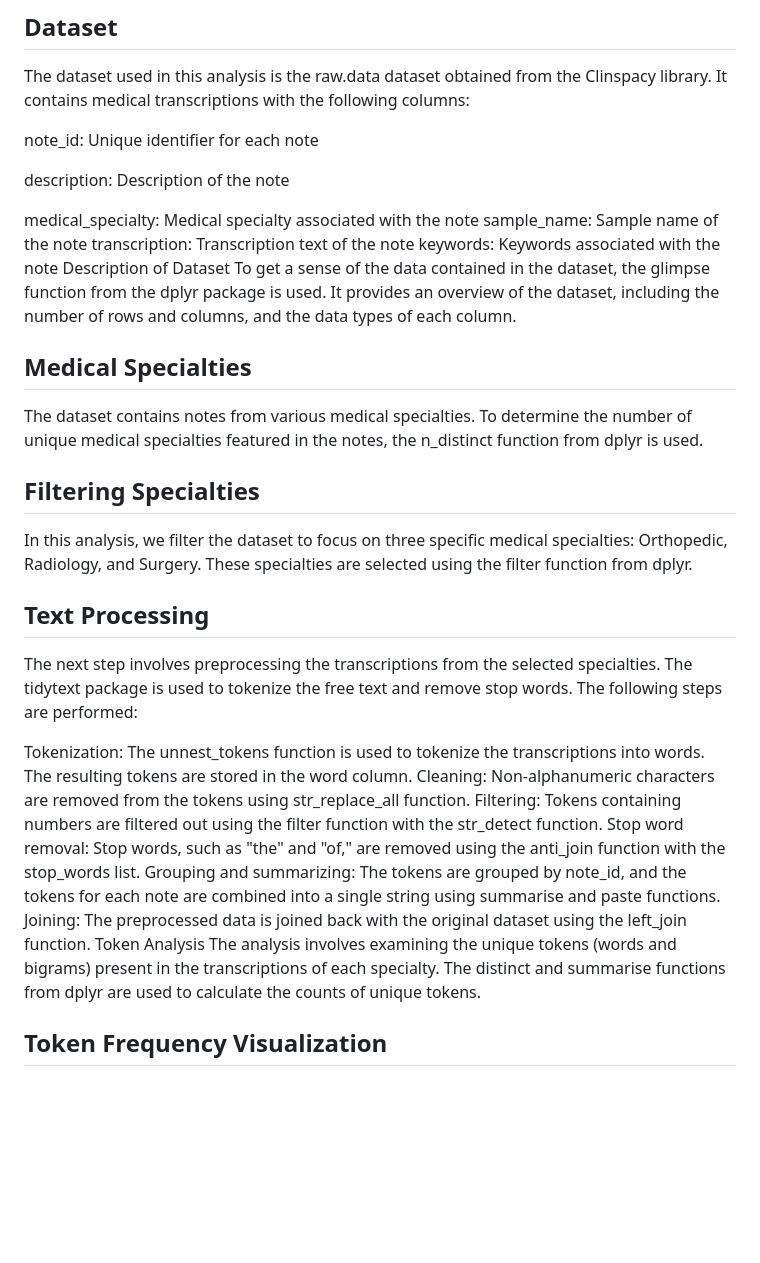
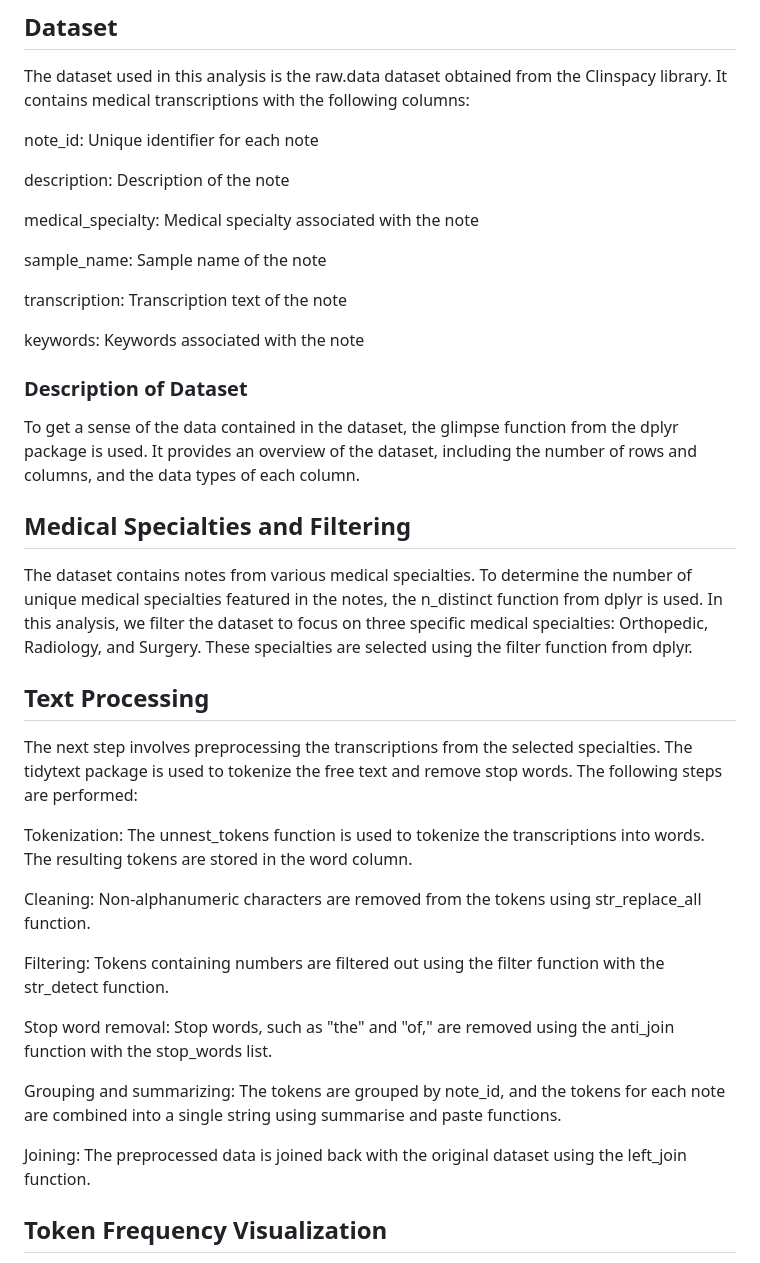
Before and after one commit to keerthurajeev9/AppliedResearchAssignment, a Markdown page: Assignment2/README.md, the part around the change. Rendered like a GitHub page; blank space fills up the shorter version.

```diff
--- a/Assignment2/README.md
+++ b/Assignment2/README.md
@@ -9,29 +9,35 @@ note_id: Unique identifier for each note
 description: Description of the note
 
 medical_specialty: Medical specialty associated with the note
+
 sample_name: Sample name of the note
+
 transcription: Transcription text of the note
+
 keywords: Keywords associated with the note
-Description of Dataset
+
+### Description of Dataset
 To get a sense of the data contained in the dataset, the glimpse function from the dplyr package is used. It provides an overview of the dataset, including the number of rows and columns, and the data types of each column.
 
-## Medical Specialties
+## Medical Specialties and Filtering
 The dataset contains notes from various medical specialties. To determine the number of unique medical specialties featured in the notes, the n_distinct function from dplyr is used.
-
-## Filtering Specialties
 In this analysis, we filter the dataset to focus on three specific medical specialties: Orthopedic, Radiology, and Surgery. These specialties are selected using the filter function from dplyr.
 
 ## Text Processing
 The next step involves preprocessing the transcriptions from the selected specialties. The tidytext package is used to tokenize the free text and remove stop words. The following steps are performed:
 
 Tokenization: The unnest_tokens function is used to tokenize the transcriptions into words. The resulting tokens are stored in the word column.
+
 Cleaning: Non-alphanumeric characters are removed from the tokens using str_replace_all function.
+
 Filtering: Tokens containing numbers are filtered out using the filter function with the str_detect function.
+
 Stop word removal: Stop words, such as "the" and "of," are removed using the anti_join function with the stop_words list.
+
 Grouping and summarizing: The tokens are grouped by note_id, and the tokens for each note are combined into a single string using summarise and paste functions.
+
 Joining: The preprocessed data is joined back with the original dataset using the left_join function.
-Token Analysis
-The analysis involves examining the unique tokens (words and bigrams) present in the transcriptions of each specialty. The distinct and summarise functions from dplyr are used to calculate the counts of unique tokens.
+
 
 ## Token Frequency Visualization
 To visualize the distribution of token frequencies, scatter plots are created using ggplot2 package. Separate plots are generated for unigram tokens (words) and bigram tokens (words occurring in pairs).
```
